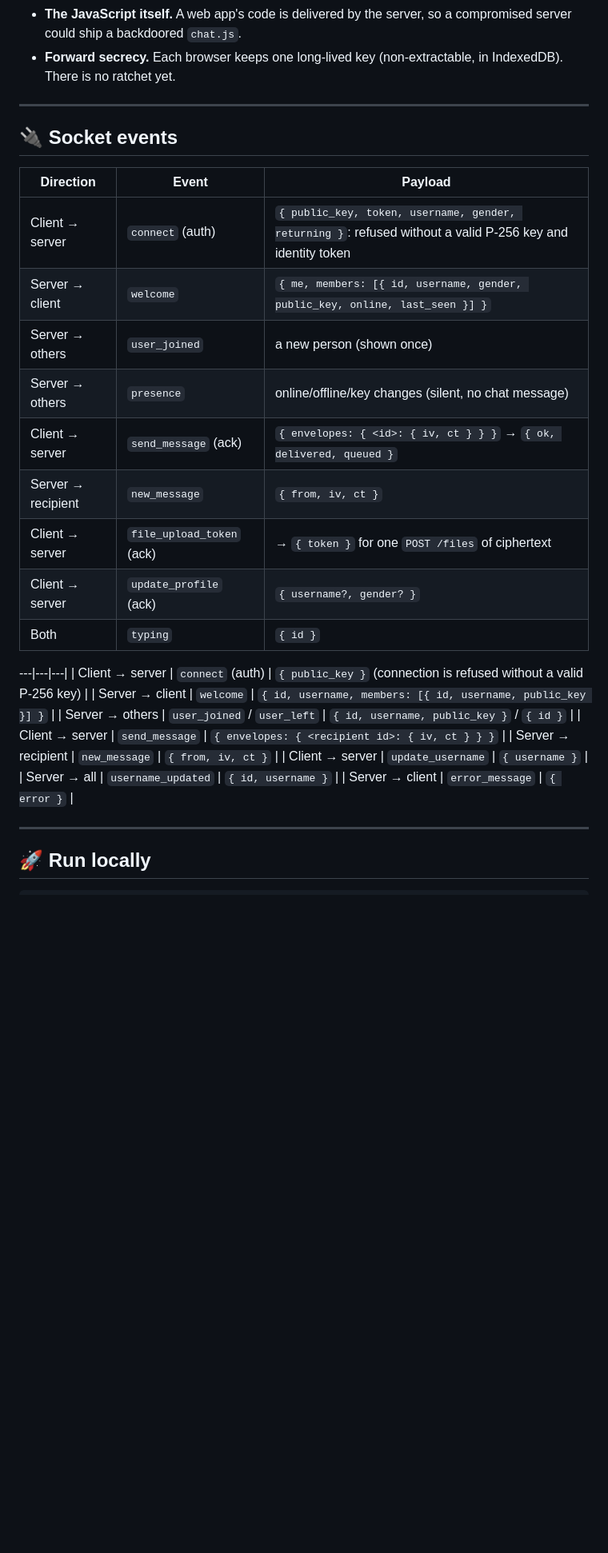
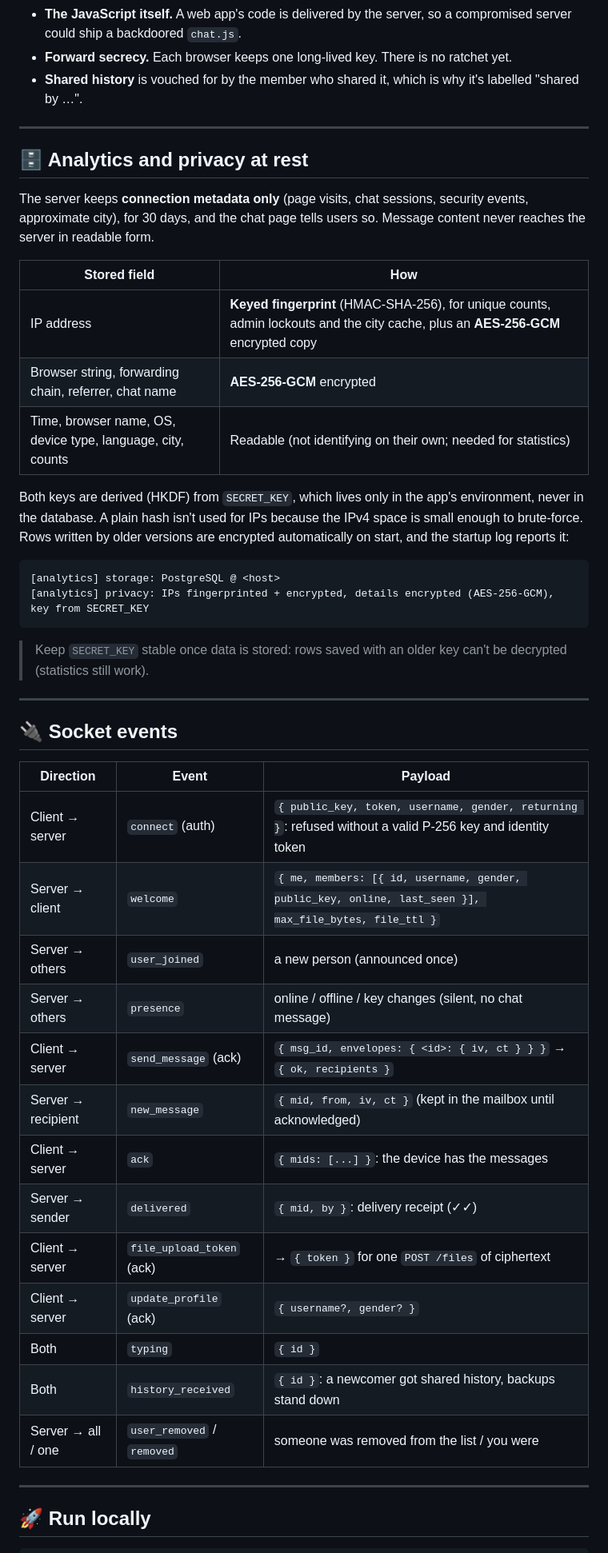
Before and after one commit to gmgowrish/chat_application, a Markdown page: README.md, the part around one of its changes. Shown at 80% size. GitHub-like rendering; blank space fills up the shorter version.

Commit message:
README: privacy at rest, PostgreSQL/Neon, current protocol and settings
Co-Authored-By: Claude Opus 5.5 <noreply@anthropic.com>

````diff
--- a/README.md
+++ b/README.md
@@ -62,5 +66,27 @@ Be honest with your users about these. Each one is addressed in [ROADMAP.md](ROA
 - **The JavaScript itself.** A web app's code is delivered by the server, so a compromised server could ship a backdoored `chat.js`.
-- **Forward secrecy.** Each browser keeps one long-lived key (non-extractable, in IndexedDB). There is no ratchet yet.
+- **Forward secrecy.** Each browser keeps one long-lived key. There is no ratchet yet.
+- **Shared history** is vouched for by the member who shared it, which is why it's labelled "shared by …".
+
+---
+
+## 🗄️ Analytics and privacy at rest
+
+The server keeps **connection metadata only** (page visits, chat sessions, security events, approximate city), for 30 days, and the chat page tells users so. Message content never reaches the server in readable form.
+
+| Stored field | How |
+|---|---|
+| IP address | **Keyed fingerprint** (HMAC-SHA-256), for unique counts, admin lockouts and the city cache, plus an **AES-256-GCM** encrypted copy |
+| Browser string, forwarding chain, referrer, chat name | **AES-256-GCM** encrypted |
+| Time, browser name, OS, device type, language, city, counts | Readable (not identifying on their own; needed for statistics) |
+
+Both keys are derived (HKDF) from `SECRET_KEY`, which lives only in the app's environment, never in the database. A plain hash isn't used for IPs because the IPv4 space is small enough to brute-force. Rows written by older versions are encrypted automatically on start, and the startup log reports it:
+
+```
+[analytics] storage: PostgreSQL @ <host>
+[analytics] privacy: IPs fingerprinted + encrypted, details encrypted (AES-256-GCM), key from SECRET_KEY
+```
+
+> Keep `SECRET_KEY` stable once data is stored: rows saved with an older key can't be decrypted (statistics still work).
 
 ---
 
@@ -69,24 +95,18 @@ Be honest with your users about these. Each one is addressed in [ROADMAP.md](ROA
 | Direction | Event | Payload |
 |---|---|---|
 | Client → server | `connect` (auth) | `{ public_key, token, username, gender, returning }`: refused without a valid P-256 key and identity token |
-| Server → client | `welcome` | `{ me, members: [{ id, username, gender, public_key, online, last_seen }] }` |
-| Server → others | `user_joined` | a new person (shown once) |
-| Server → others | `presence` | online/offline/key changes (silent, no chat message) |
-| Client → server | `send_message` (ack) | `{ envelopes: { <id>: { iv, ct } } }` → `{ ok, delivered, queued }` |
-| Server → recipient | `new_message` | `{ from, iv, ct }` |
+| Server → client | `welcome` | `{ me, members: [{ id, username, gender, public_key, online, last_seen }], max_file_bytes, file_ttl }` |
+| Server → others | `user_joined` | a new person (announced once) |
+| Server → others | `presence` | online / offline / key changes (silent, no chat message) |
+| Client → server | `send_message` (ack) | `{ msg_id, envelopes: { <id>: { iv, ct } } }` → `{ ok, recipients }` |
+| Server → recipient | `new_message` | `{ mid, from, iv, ct }` (kept in the mailbox until acknowledged) |
+| Client → server | `ack` | `{ mids: [...] }`: the device has the messages |
+| Server → sender | `delivered` | `{ mid, by }`: delivery receipt (✓✓) |
 | Client → server | `file_upload_token` (ack) | → `{ token }` for one `POST /files` of ciphertext |
 | Client → server | `update_profile` (ack) | `{ username?, gender? }` |
 | Both | `typing` | `{ id }` |
-
----|---|---|
-| Client → server | `connect` (auth) | `{ public_key }` (connection is refused without a valid P-256 key) |
-| Server → client | `welcome` | `{ id, username, members: [{ id, username, public_key }] }` |
-| Server → others | `user_joined` / `user_left` | `{ id, username, public_key }` / `{ id }` |
-| Client → server | `send_message` | `{ envelopes: { <recipient id>: { iv, ct } } }` |
-| Server → recipient | `new_message` | `{ from, iv, ct }` |
-| Client → server | `update_username` | `{ username }` |
-| Server → all | `username_updated` | `{ id, username }` |
-| Server → client | `error_message` | `{ error }` |
+| Both | `history_received` | `{ id }`: a newcomer got shared history, backups stand down |
+| Server → all / one | `user_removed` / `removed` | someone was removed from the list / you were |
 
 ---
 
````
Also changed, not shown: other parts of README.md (+37 -28 lines).
